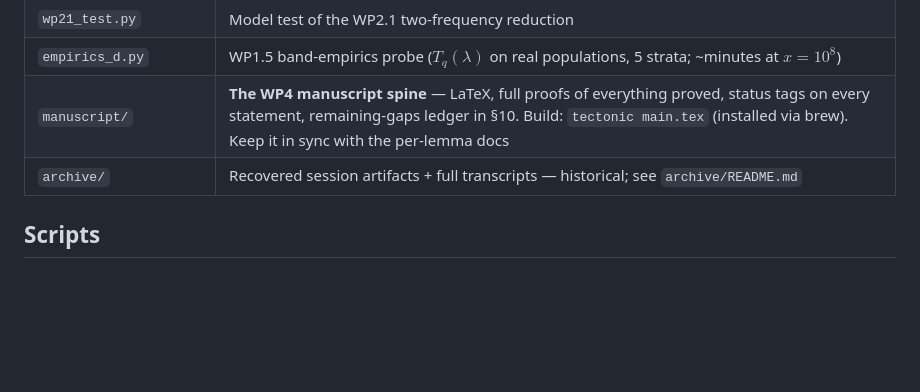
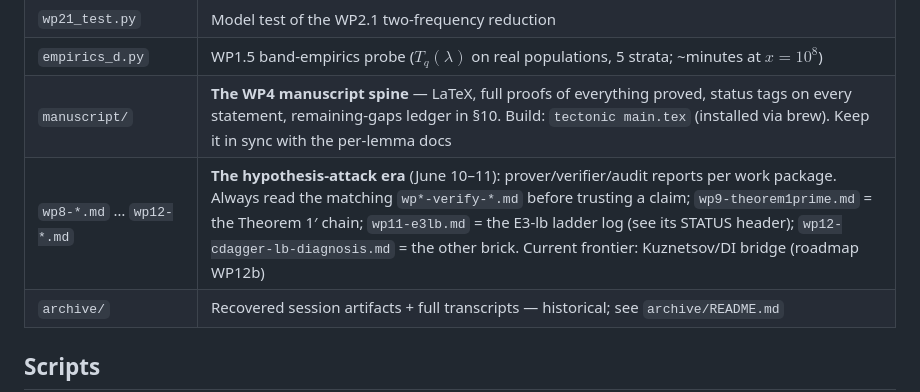
Before and after one commit to lacker/erdos396, a Markdown page: CLAUDE.md, the part around the change. Drawn GitHub-style; blank space fills up the shorter version.

```diff
--- a/CLAUDE.md
+++ b/CLAUDE.md
@@ -46,6 +46,7 @@ Research program proving infinitude/log-density $c_1^2$ of $W_1=\{n: n(n-1)\mid\
 | `wp21_test.py` | Model test of the WP2.1 two-frequency reduction |
 | `empirics_d.py` | WP1.5 band-empirics probe ($T_q(\lambda)$ on real populations, 5 strata; ~minutes at $x=10^8$) |
 | `manuscript/` | **The WP4 manuscript spine** — LaTeX, full proofs of everything proved, status tags on every statement, remaining-gaps ledger in §10. Build: `tectonic main.tex` (installed via brew). Keep it in sync with the per-lemma docs |
+| `wp8-*.md` … `wp12-*.md` | **The hypothesis-attack era** (June 10–11): prover/verifier/audit reports per work package. Always read the matching `wp*-verify-*.md` before trusting a claim; `wp9-theorem1prime.md` = the Theorem 1′ chain; `wp11-e3lb.md` = the E3-lb ladder log (see its STATUS header); `wp12-cdagger-lb-diagnosis.md` = the other brick. Current frontier: Kuznetsov/DI bridge (roadmap WP12b) |
 | `archive/` | Recovered session artifacts + full transcripts — historical; see `archive/README.md` |
 
 ## Scripts
```
Also changed, not shown: wp11-e3lb.md (+1 -1 lines), wp9-theorem1prime.md (+3 -0 lines).
